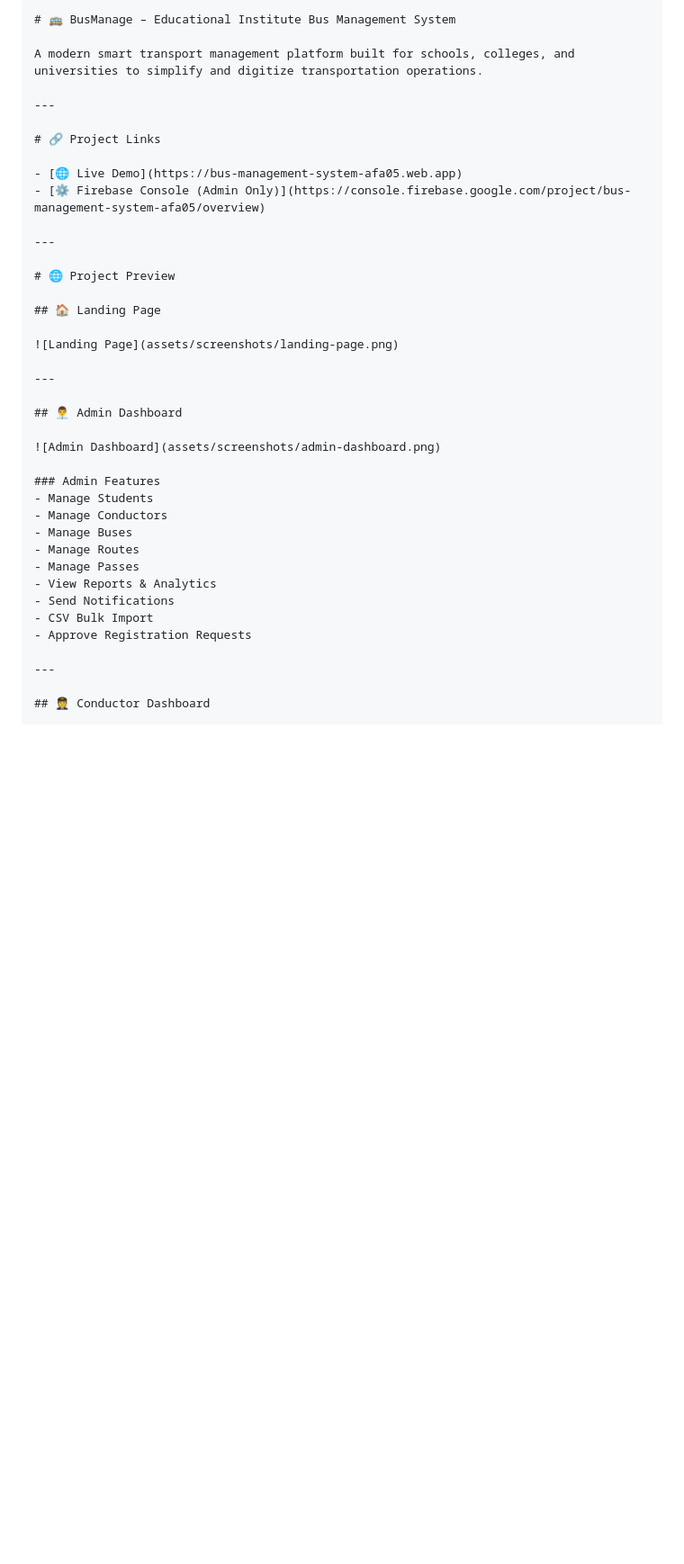
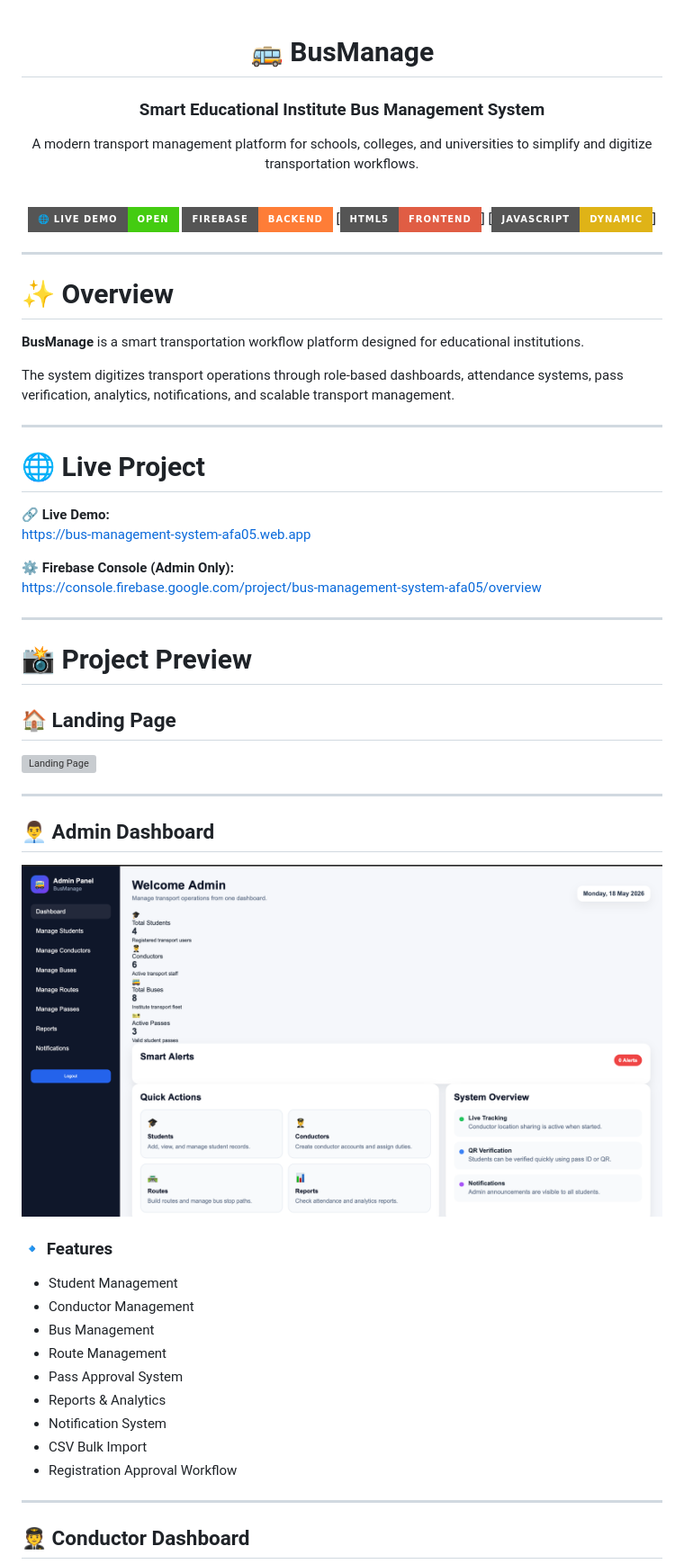
Before and after one commit to 5pathik/bus-management-system, a Markdown page: README.md, the part around one of its changes. Shown at 90% size. Drawn GitHub-style; badges without logos; blank space fills up the shorter version; grey boxes are pictures that could not be loaded.

`````diff
--- a/README.md
+++ b/README.md
@@ -1,18 +1,40 @@
-````md
-# 🚌 BusManage – Educational Institute Bus Management System
+<div align="center">
 
-A modern smart transport management platform built for schools, colleges, and universities to simplify and digitize transportation operations.
+# 🚌 BusManage
+### Smart Educational Institute Bus Management System
+
+A modern transport management platform for schools, colleges, and universities to simplify and digitize transportation workflows.
+
+<br>
+
+[![Live Demo](https://img.shields.io/badge/🌐_Live_Demo-Open-success?style=for-the-badge)](https://bus-management-system-afa05.web.app)
+[![Firebase](https://img.shields.io/badge/Firebase-Backend-orange?style=for-the-badge&logo=firebase)](https://firebase.google.com/)
+[![HTML](https://img.shields.io/badge/HTML5-Frontend-red?style=for-the-badge&logo=html5)]
+[![JavaScript](https://img.shields.io/badge/JavaScript-Dynamic-yellow?style=for-the-badge&logo=javascript)]
+
+</div>
 
 ---
 
-# 🔗 Project Links
+# ✨ Overview
 
-- [🌐 Live Demo](https://bus-management-system-afa05.web.app)
-- [⚙️ Firebase Console (Admin Only)](https://console.firebase.google.com/project/bus-management-system-afa05/overview)
+**BusManage** is a smart transportation workflow platform designed for educational institutions.
+
+The system digitizes transport operations through role-based dashboards, attendance systems, pass verification, analytics, notifications, and scalable transport management.
 
 ---
 
-# 🌐 Project Preview
+# 🌐 Live Project
+
+🔗 **Live Demo:**
+https://bus-management-system-afa05.web.app
+
+⚙️ **Firebase Console (Admin Only):**
+https://console.firebase.google.com/project/bus-management-system-afa05/overview
+
+---
+
+# 📸 Project Preview
 
 ## 🏠 Landing Page
 
@@ -24,16 +46,16 @@ A modern smart transport management platform built for schools, colleges, and un
 
 ![Admin Dashboard](assets/screenshots/admin-dashboard.png)
 
-### Admin Features
-- Manage Students
-- Manage Conductors
-- Manage Buses
-- Manage Routes
-- Manage Passes
-- View Reports & Analytics
-- Send Notifications
+### 🔹 Features
+- Student Management
+- Conductor Management
+- Bus Management
+- Route Management
+- Pass Approval System
+- Reports & Analytics
+- Notification System
 - CSV Bulk Import
-- Approve Registration Requests
+- Registration Approval Workflow
 
 ---
 
`````
Also changed, not shown: other parts of README.md (+94 -101 lines).
